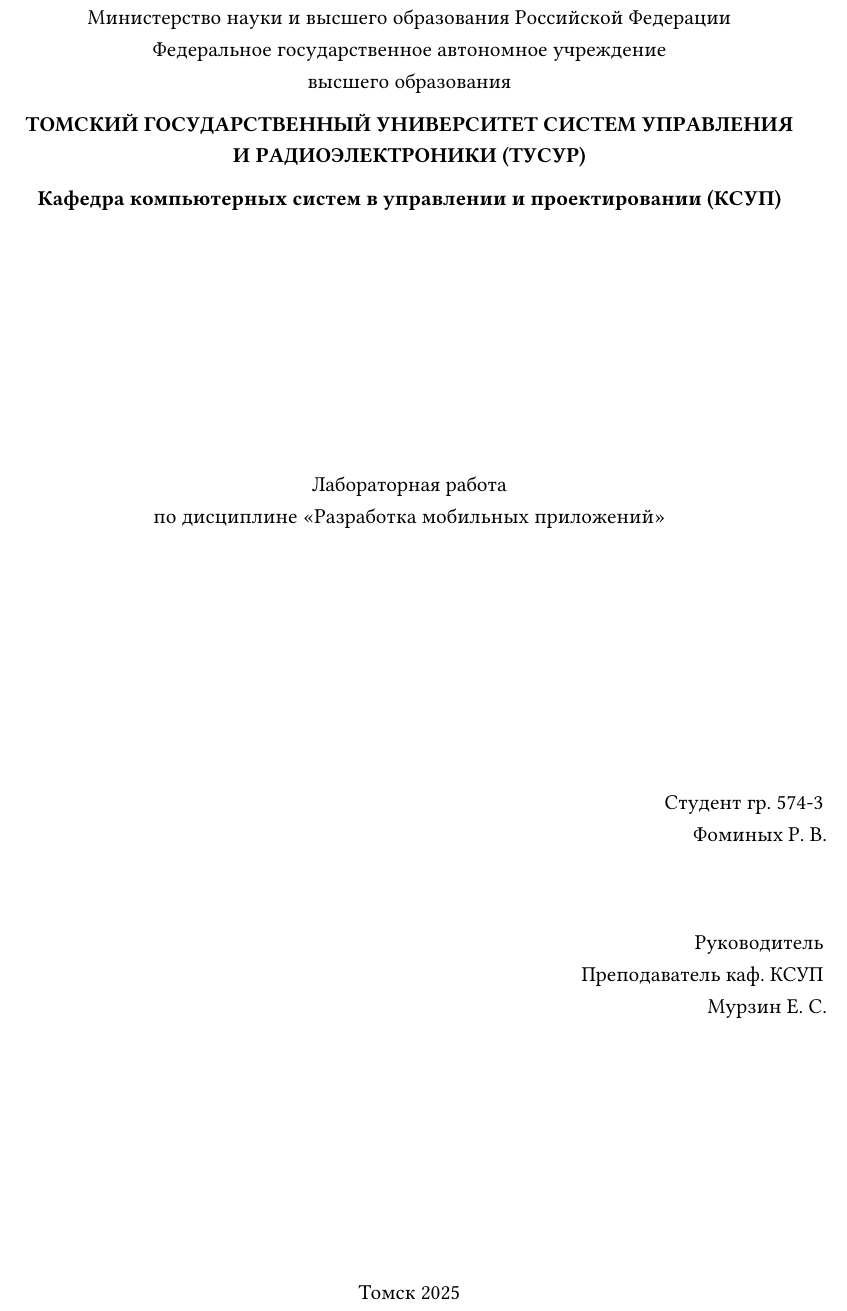
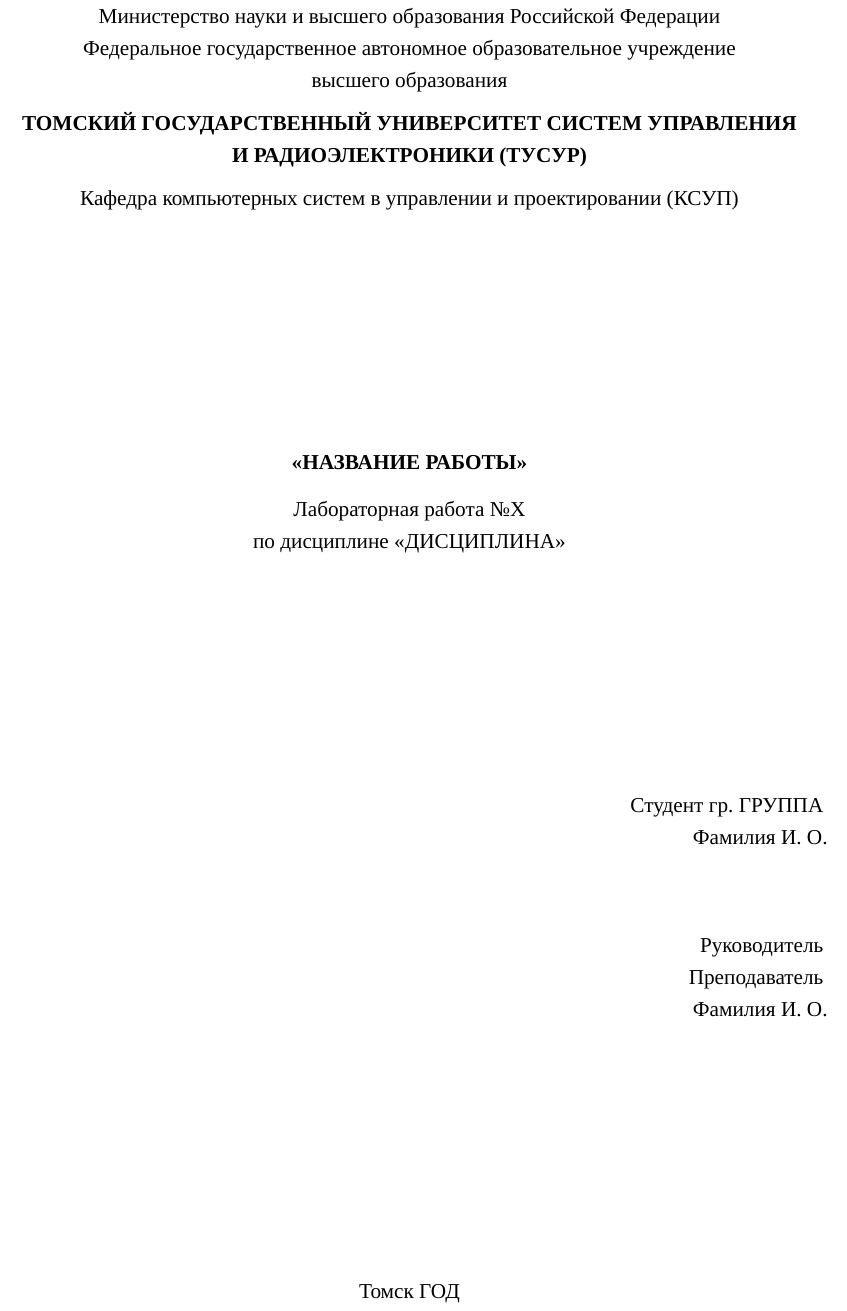
Before and after one commit to Ratamiru/Typst-Tusure-Template, a Typst document (main.typ, which reads title.typ): part of page 1 of 3, cut so that both start at the same text. Compiled offline with Typst 0.15.

Commit message:
fix: correct title page formatting per TUSUR standard

```diff
--- a/title.typ
+++ b/title.typ
@@ -3,43 +3,41 @@
 
-// ─── Шапка ───────────────────────────────────────────────────────────────────
 #align(center)[
   Министерство науки и высшего образования Российской Федерации\
-  Федеральное государственное автономное учреждение\
+  Федеральное государственное автономное образовательное учреждение\
   высшего образования\
   #v(2pt)
   #upper[*Томский государственный университет систем управления\
   и радиоэлектроники (ТУСУР)*]
   #v(2pt)
-  *Кафедра компьютерных систем в управлении и проектировании (КСУП)*
+  Кафедра компьютерных систем в управлении и проектировании (КСУП)
 ]
 
 #v(1fr)
 
-// ─── Название работы ──────────────────────────────────────────────────────────
 #align(center)[
-  Лабораторная работа\
-  по дисциплине «Разработка мобильных приложений»
+  #upper[*«НАЗВАНИЕ РАБОТЫ»*]
+  #v(4pt)
+  Лабораторная работа №X\
+  по дисциплине «ДИСЦИПЛИНА»
 ]
 
 #v(1fr)
 
-// ─── Студент ──────────────────────────────────────────────────────────────────
 #align(right)[
-  Студент гр. 574-3\
-  #h(1cm) #underline[#h(2cm)] Фоминых Р. В.\
+  Студент гр. ГРУППА\
+  #h(1cm) #underline[#h(2cm)] Фамилия И. О.\
   #h(1cm) #underline[#h(2cm)]
 ]
 
 #v(1cm)
 
-// ─── Руководитель ─────────────────────────────────────────────────────────────
 #align(right)[
   Руководитель\
-  Преподаватель каф. КСУП\
-  #underline[#h(4cm)] Мурзин Е. С.
+  Преподаватель\
+  #underline[#h(2cm)] #h(0.3cm) #underline[#h(3cm)] Фамилия И. О.\
+  #h(1cm) #underline[#h(2cm)]
 ]
 
 #v(1fr)
 
-// ─── Город и год ─────────────────────────────────────────────────────────────
-#align(center)[Томск 2025]
+#align(center)[Томск ГОД]
```
Also changed, not shown: title.typ (2 more changed lines).
